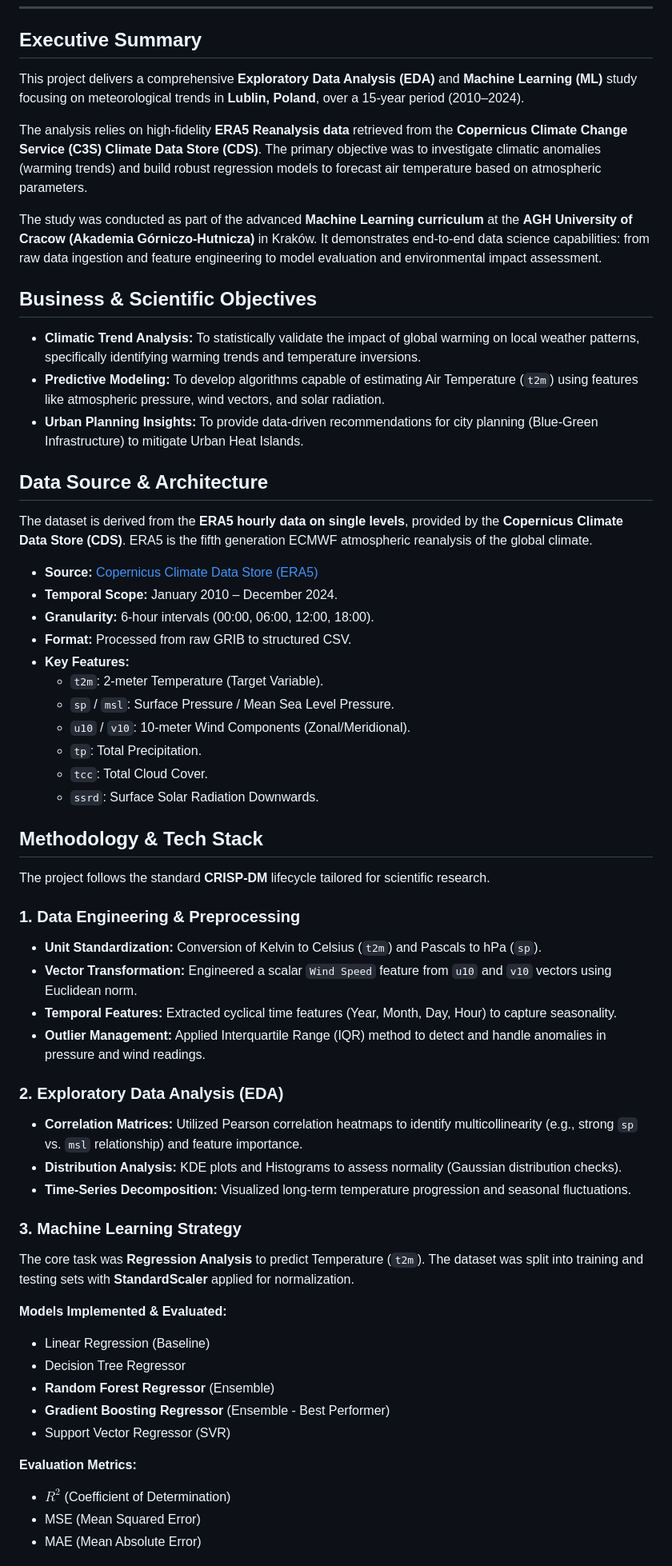
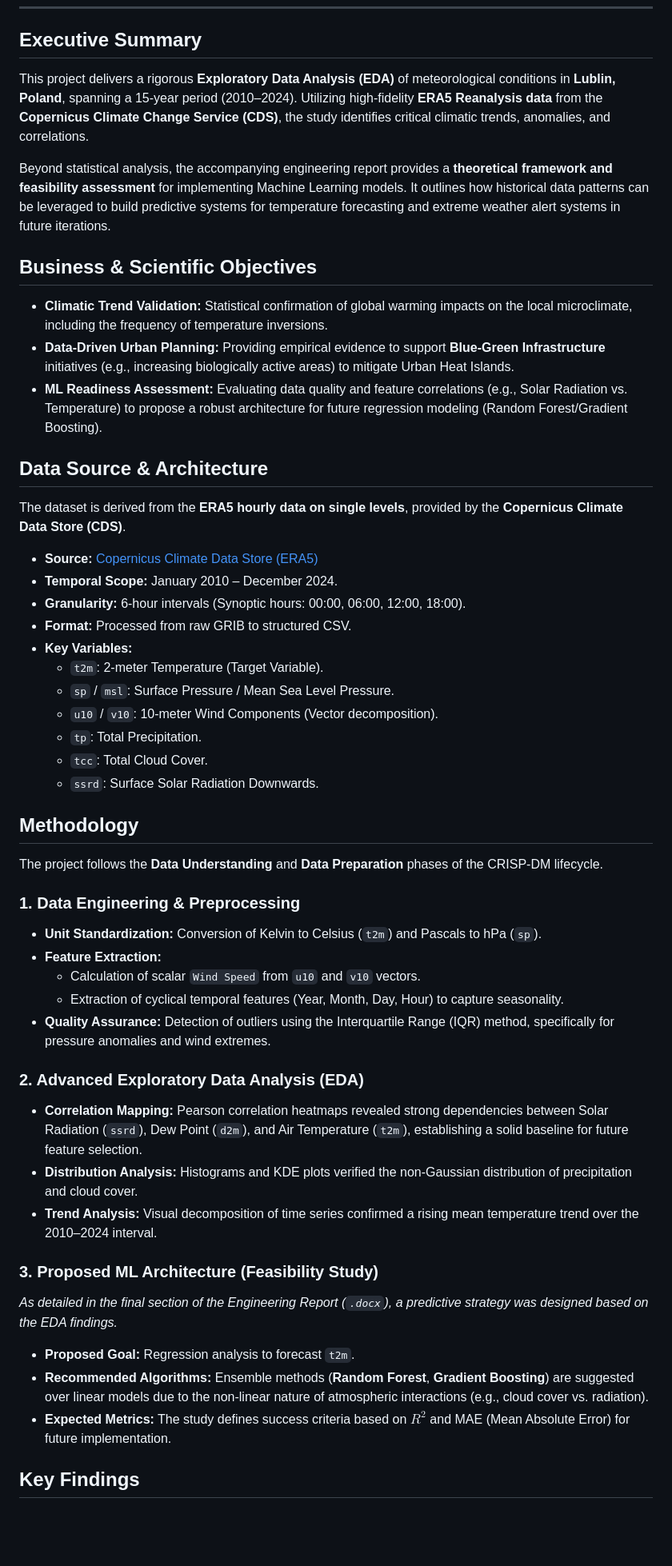
Before and after one commit to AndKac600224/Data-Science-and-Analysis, a Markdown page: Climate_EDA_project/README.md, the part around one of its changes. Shown at 80% size. Rendered like a GitHub page; blank space fills up the shorter version.

Commit message:
Revise README for clarity and project focus

```diff
--- a/Climate_EDA_project/README.md
+++ b/Climate_EDA_project/README.md
@@ -14,61 +14,54 @@
 
 ## Executive Summary
 
-This project delivers a comprehensive **Exploratory Data Analysis (EDA)** and **Machine Learning (ML)** study focusing on meteorological trends in **Lublin, Poland**, over a 15-year period (2010–2024).
+This project delivers a rigorous **Exploratory Data Analysis (EDA)** of meteorological conditions in **Lublin, Poland**, spanning a 15-year period (2010–2024). Utilizing high-fidelity **ERA5 Reanalysis data** from the **Copernicus Climate Change Service (CDS)**, the study identifies critical climatic trends, anomalies, and correlations.
 
-The analysis relies on high-fidelity **ERA5 Reanalysis data** retrieved from the **Copernicus Climate Change Service (C3S) Climate Data Store (CDS)**. The primary objective was to investigate climatic anomalies (warming trends) and build robust regression models to forecast air temperature based on atmospheric parameters.
-
-The study was conducted as part of the advanced **Machine Learning curriculum** at the **AGH University of Cracow (Akademia Górniczo-Hutnicza)** in Kraków. It demonstrates end-to-end data science capabilities: from raw data ingestion and feature engineering to model evaluation and environmental impact assessment.
+Beyond statistical analysis, the accompanying engineering report provides a **theoretical framework and feasibility assessment** for implementing Machine Learning models. It outlines how historical data patterns can be leveraged to build predictive systems for temperature forecasting and extreme weather alert systems in future iterations.
 
 ## Business & Scientific Objectives
 
-* **Climatic Trend Analysis:** To statistically validate the impact of global warming on local weather patterns, specifically identifying warming trends and temperature inversions.
-* **Predictive Modeling:** To develop algorithms capable of estimating Air Temperature (`t2m`) using features like atmospheric pressure, wind vectors, and solar radiation.
-* **Urban Planning Insights:** To provide data-driven recommendations for city planning (Blue-Green Infrastructure) to mitigate Urban Heat Islands.
+* **Climatic Trend Validation:** Statistical confirmation of global warming impacts on the local microclimate, including the frequency of temperature inversions.
+* **Data-Driven Urban Planning:** Providing empirical evidence to support **Blue-Green Infrastructure** initiatives (e.g., increasing biologically active areas) to mitigate Urban Heat Islands.
+* **ML Readiness Assessment:** Evaluating data quality and feature correlations (e.g., Solar Radiation vs. Temperature) to propose a robust architecture for future regression modeling (Random Forest/Gradient Boosting).
 
 ## Data Source & Architecture
 
-The dataset is derived from the **ERA5 hourly data on single levels**, provided by the **Copernicus Climate Data Store (CDS)**. ERA5 is the fifth generation ECMWF atmospheric reanalysis of the global climate.
+The dataset is derived from the **ERA5 hourly data on single levels**, provided by the **Copernicus Climate Data Store (CDS)**.
 
 * **Source:** [Copernicus Climate Data Store (ERA5)](https://cds.climate.copernicus.eu/)
 * **Temporal Scope:** January 2010 – December 2024.
-* **Granularity:** 6-hour intervals (00:00, 06:00, 12:00, 18:00).
+* **Granularity:** 6-hour intervals (Synoptic hours: 00:00, 06:00, 12:00, 18:00).
 * **Format:** Processed from raw GRIB to structured CSV.
-* **Key Features:**
+* **Key Variables:**
     * `t2m`: 2-meter Temperature (Target Variable).
     * `sp` / `msl`: Surface Pressure / Mean Sea Level Pressure.
-    * `u10` / `v10`: 10-meter Wind Components (Zonal/Meridional).
+    * `u10` / `v10`: 10-meter Wind Components (Vector decomposition).
     * `tp`: Total Precipitation.
     * `tcc`: Total Cloud Cover.
     * `ssrd`: Surface Solar Radiation Downwards.
 
-## Methodology & Tech Stack
+## Methodology
 
-The project follows the standard **CRISP-DM** lifecycle tailored for scientific research.
+The project follows the **Data Understanding** and **Data Preparation** phases of the CRISP-DM lifecycle.
 
 ### 1. Data Engineering & Preprocessing
 * **Unit Standardization:** Conversion of Kelvin to Celsius (`t2m`) and Pascals to hPa (`sp`).
-* **Vector Transformation:** Engineered a scalar `Wind Speed` feature from `u10` and `v10` vectors using Euclidean norm.
-* **Temporal Features:** Extracted cyclical time features (Year, Month, Day, Hour) to capture seasonality.
-* **Outlier Management:** Applied Interquartile Range (IQR) method to detect and handle anomalies in pressure and wind readings.
+* **Feature Extraction:**
+    * Calculation of scalar `Wind Speed` from `u10` and `v10` vectors.
+    * Extraction of cyclical temporal features (Year, Month, Day, Hour) to capture seasonality.
+* **Quality Assurance:** Detection of outliers using the Interquartile Range (IQR) method, specifically for pressure anomalies and wind extremes.
 
-### 2. Exploratory Data Analysis (EDA)
-* **Correlation Matrices:** Utilized Pearson correlation heatmaps to identify multicollinearity (e.g., strong `sp` vs. `msl` relationship) and feature importance.
-* **Distribution Analysis:** KDE plots and Histograms to assess normality (Gaussian distribution checks).
-* **Time-Series Decomposition:** Visualized long-term temperature progression and seasonal fluctuations.
+### 2. Advanced Exploratory Data Analysis (EDA)
+* **Correlation Mapping:** Pearson correlation heatmaps revealed strong dependencies between Solar Radiation (`ssrd`), Dew Point (`d2m`), and Air Temperature (`t2m`), establishing a solid baseline for future feature selection.
+* **Distribution Analysis:** Histograms and KDE plots verified the non-Gaussian distribution of precipitation and cloud cover.
+* **Trend Analysis:** Visual decomposition of time series confirmed a rising mean temperature trend over the 2010–2024 interval.
 
-### 3. Machine Learning Strategy
-The core task was **Regression Analysis** to predict Temperature (`t2m`). The dataset was split into training and testing sets with **StandardScaler** applied for normalization.
+### 3. Proposed ML Architecture (Feasibility Study)
+*As detailed in the final section of the Engineering Report (`.docx`), a predictive strategy was designed based on the EDA findings.*
 
-**Models Implemented & Evaluated:**
-* Linear Regression (Baseline)
-* Decision Tree Regressor
-* **Random Forest Regressor** (Ensemble)
-* **Gradient Boosting Regressor** (Ensemble - Best Performer)
-* Support Vector Regressor (SVR)
+* **Proposed Goal:** Regression analysis to forecast `t2m`.
+* **Recommended Algorithms:** Ensemble methods (**Random Forest**, **Gradient Boosting**) are suggested over linear models due to the non-linear nature of atmospheric interactions (e.g., cloud cover vs. radiation).
+* **Expected Metrics:** The study defines success criteria based on $R^2$ and MAE (Mean Absolute Error) for future implementation.
 
-**Evaluation Metrics:**
-* $R^2$ (Coefficient of Determination)
-* MSE (Mean Squared Error)
-* MAE (Mean Absolute Error)
+## Key Findings
 
```
Also changed, not shown: other parts of Climate_EDA_project/README.md (+18 -27 lines).
